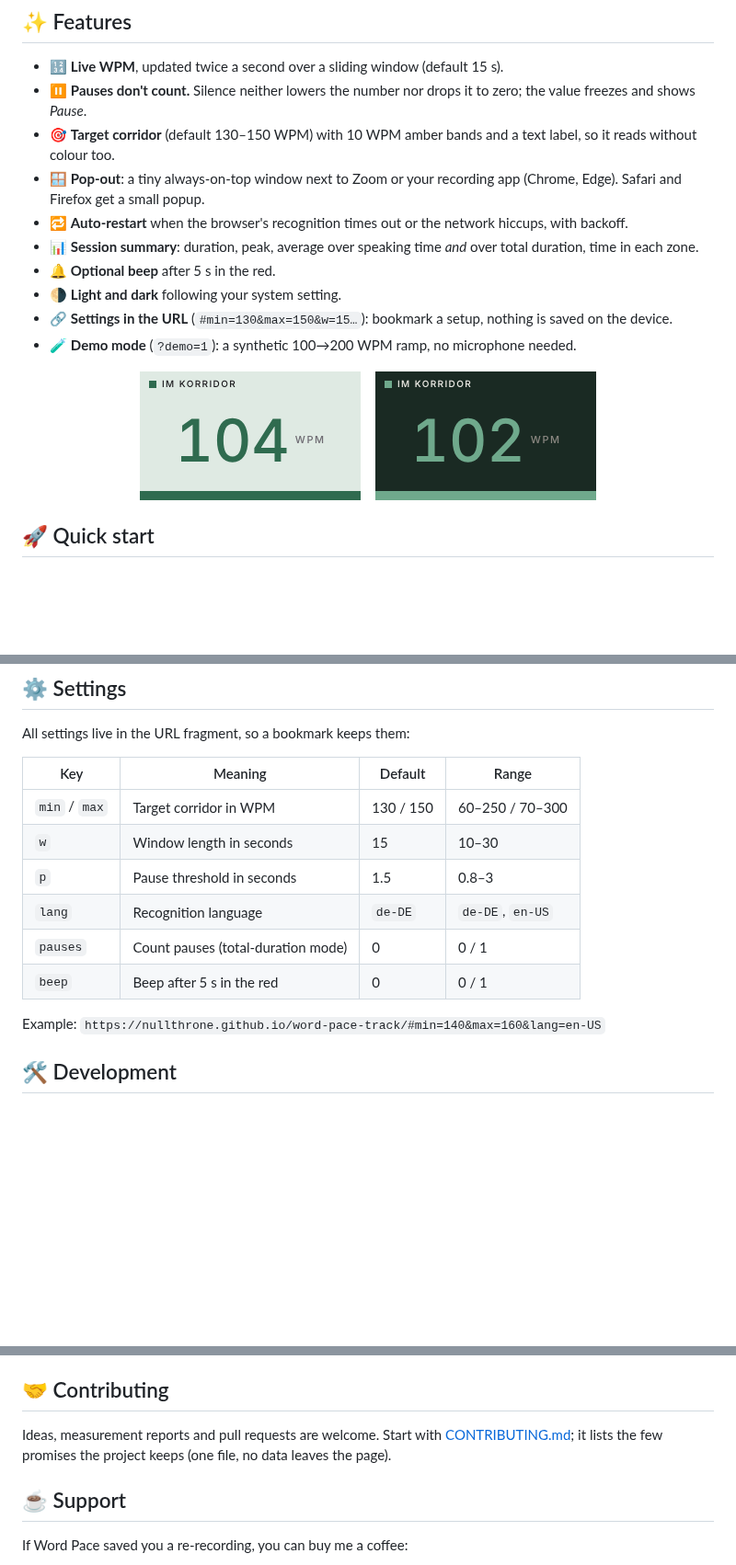
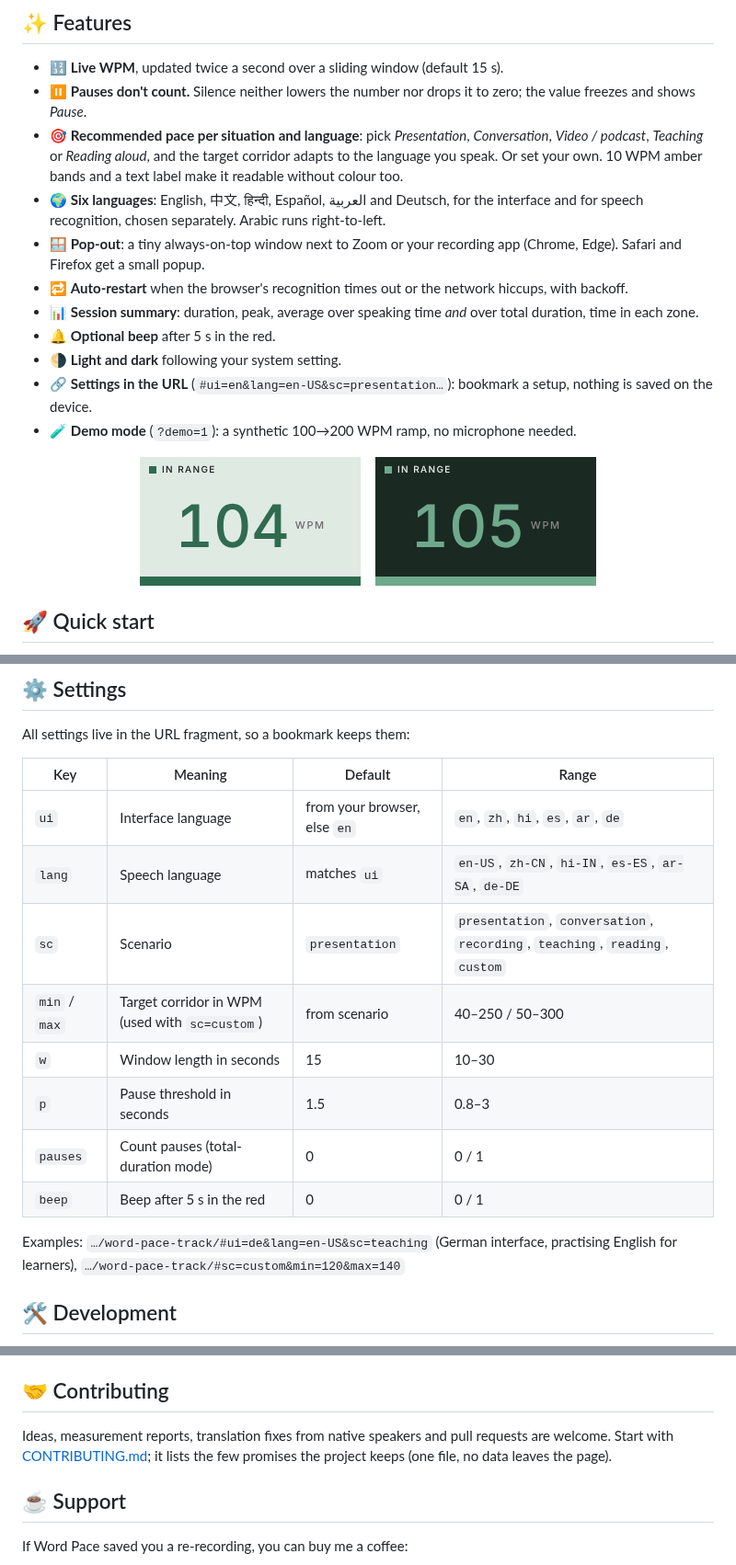
Before and after one commit to nullthrone/word-pace-track, a Markdown page: README.md, 3 parts joined by grey strips. Shown at 92% size. Drawn GitHub-style; pictures changed too: docs/popout-dark.png, docs/popout-light.png; blank space fills up the shorter version.

```diff
--- a/README.md
+++ b/README.md
@@ -29,13 +29,14 @@ Word Pace gives you an outside reference while you speak: a live words-per-minut
 
 - 🔢 **Live WPM**, updated twice a second over a sliding window (default 15 s).
 - ⏸️ **Pauses don't count.** Silence neither lowers the number nor drops it to zero; the value freezes and shows *Pause*.
-- 🎯 **Target corridor** (default 130–150 WPM) with 10 WPM amber bands and a text label, so it reads without colour too.
+- 🎯 **Recommended pace per situation and language**: pick *Presentation*, *Conversation*, *Video / podcast*, *Teaching* or *Reading aloud*, and the target corridor adapts to the language you speak. Or set your own. 10 WPM amber bands and a text label make it readable without colour too.
+- 🌍 **Six languages**: English, 中文, हिन्दी, Español, العربية and Deutsch, for the interface and for speech recognition, chosen separately. Arabic runs right-to-left.
 - 🪟 **Pop-out**: a tiny always-on-top window next to Zoom or your recording app (Chrome, Edge). Safari and Firefox get a small popup.
 - 🔁 **Auto-restart** when the browser's recognition times out or the network hiccups, with backoff.
 - 📊 **Session summary**: duration, peak, average over speaking time *and* over total duration, time in each zone.
 - 🔔 **Optional beep** after 5 s in the red.
 - 🌗 **Light and dark** following your system setting.
-- 🔗 **Settings in the URL** (`#min=130&max=150&w=15…`): bookmark a setup, nothing is saved on the device.
+- 🔗 **Settings in the URL** (`#ui=en&lang=en-US&sc=presentation…`): bookmark a setup, nothing is saved on the device.
 - 🧪 **Demo mode** (`?demo=1`): a synthetic 100→200 WPM ramp, no microphone needed.
 
 <div align="center">
@@ -98,14 +136,16 @@ All settings live in the URL fragment, so a bookmark keeps them:
 
 | Key | Meaning | Default | Range |
 | --- | --- | --- | --- |
-| `min` / `max` | Target corridor in WPM | 130 / 150 | 60–250 / 70–300 |
+| `ui` | Interface language | from your browser, else `en` | `en`, `zh`, `hi`, `es`, `ar`, `de` |
+| `lang` | Speech language | matches `ui` | `en-US`, `zh-CN`, `hi-IN`, `es-ES`, `ar-SA`, `de-DE` |
+| `sc` | Scenario | `presentation` | `presentation`, `conversation`, `recording`, `teaching`, `reading`, `custom` |
+| `min` / `max` | Target corridor in WPM (used with `sc=custom`) | from scenario | 40–250 / 50–300 |
 | `w` | Window length in seconds | 15 | 10–30 |
 | `p` | Pause threshold in seconds | 1.5 | 0.8–3 |
-| `lang` | Recognition language | `de-DE` | `de-DE`, `en-US` |
 | `pauses` | Count pauses (total-duration mode) | 0 | 0 / 1 |
 | `beep` | Beep after 5 s in the red | 0 | 0 / 1 |
 
-Example: `https://nullthrone.github.io/word-pace-track/#min=140&max=160&lang=en-US`
+Examples: `…/word-pace-track/#ui=de&lang=en-US&sc=teaching` (German interface, practising English for learners), `…/word-pace-track/#sc=custom&min=120&max=140`
 
 ## 🛠️ Development
 
@@ -124,7 +164,7 @@ GitHub Pages cannot set custom response headers. The Content-Security-Policy and
 
 ## 🤝 Contributing
 
-Ideas, measurement reports and pull requests are welcome. Start with [CONTRIBUTING.md](CONTRIBUTING.md); it lists the few promises the project keeps (one file, no data leaves the page).
+Ideas, measurement reports, translation fixes from native speakers and pull requests are welcome. Start with [CONTRIBUTING.md](CONTRIBUTING.md); it lists the few promises the project keeps (one file, no data leaves the page).
 
 ## ☕ Support
 
```
Also changed, not shown: other parts of README.md (+39 -2 lines), docs/screenshot-ar.png (added), docs/screenshot-dark.png, docs/screenshot-light.png, 1 other file.
